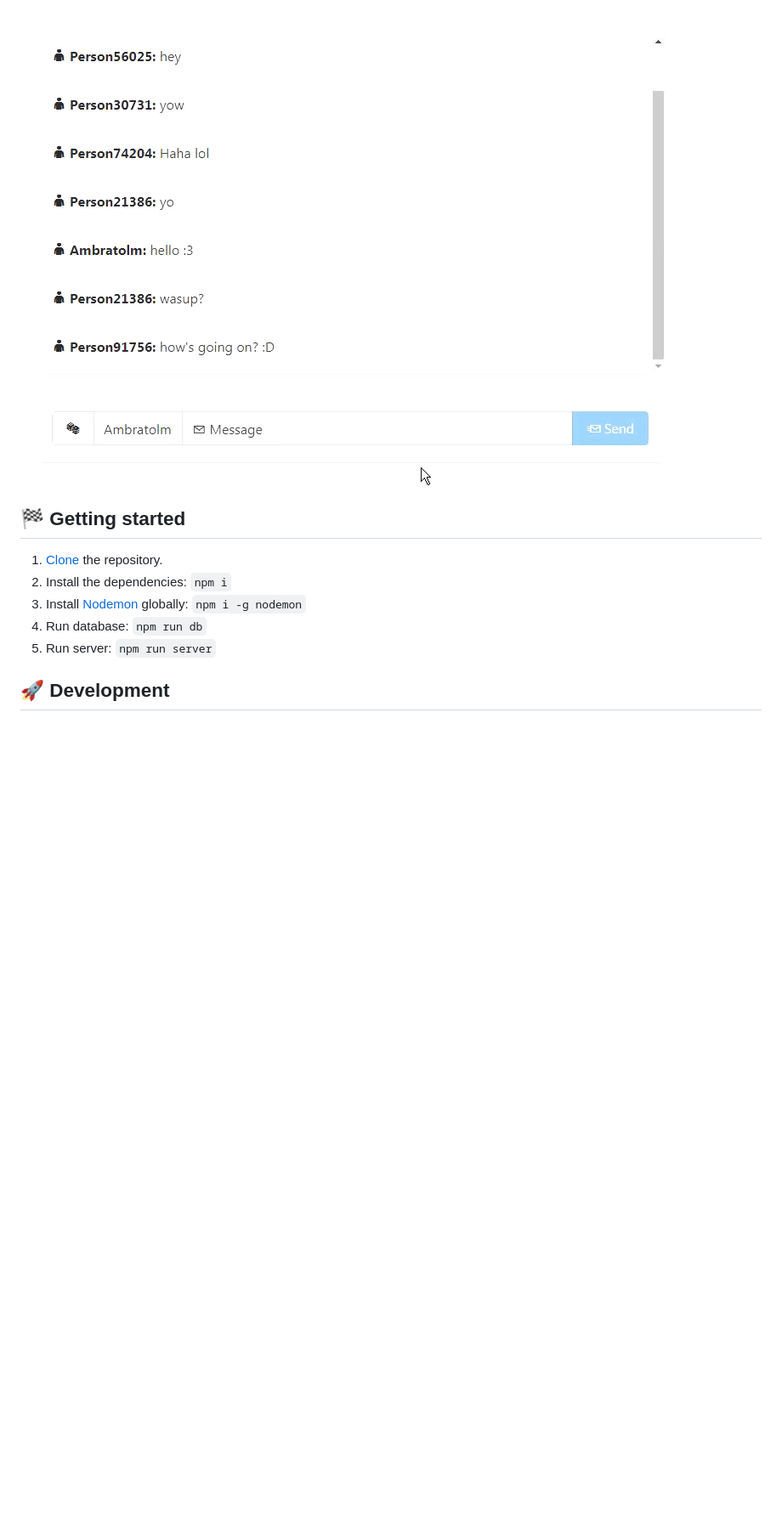
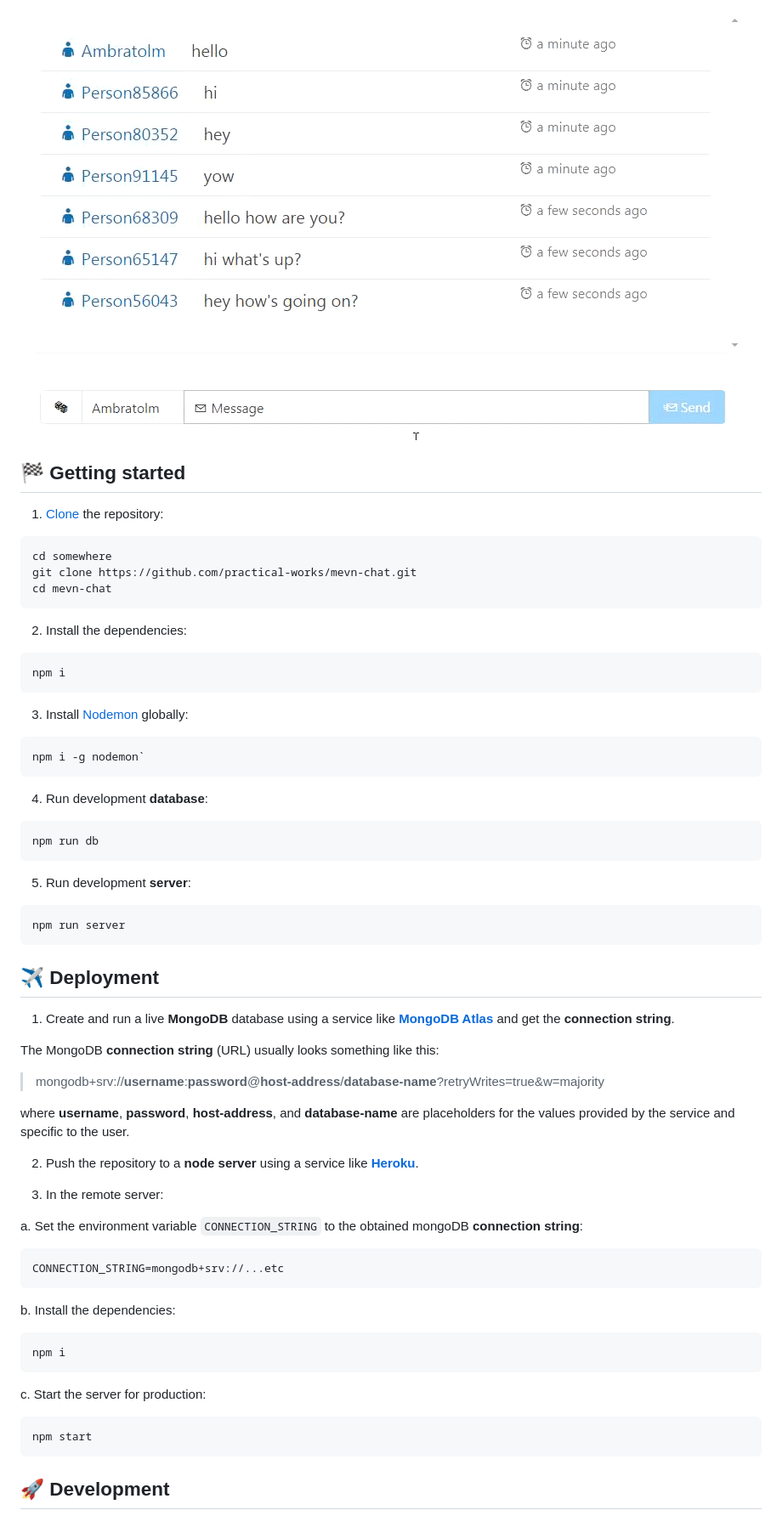
Before and after one commit to practical-works/mevn-chat, a Markdown page: README.md, the part around the change printed below. Shown: that part at 85% size. Rendered like a GitHub page; pictures changed too: screenshot.gif; blank space fills up the shorter version.

Commit message:
Updated README and Screenshot.

````diff
--- a/README.md
+++ b/README.md
@@ -17,11 +19,68 @@ Realtime chat web application example made with the **MEVN** stack (**MongoDB**,
 
 ## 🏁 Getting started
 
-1. [Clone](https://docs.github.com/en/repositories/creating-and-managing-repositories/cloning-a-repository) the repository.
-2. Install the dependencies: `npm i`
-3. Install [Nodemon](https://github.com/remy/nodemon/) globally: `npm i -g nodemon`
-4. Run database: `npm run db`
-5. Run server: `npm run server`
+1. [Clone](https://docs.github.com/en/repositories/creating-and-managing-repositories/cloning-a-repository) the repository:
+
+```bash
+cd somewhere
+git clone https://github.com/practical-works/mevn-chat.git
+cd mevn-chat
+```
+2. Install the dependencies:
+
+```bash
+npm i
+```
+
+3. Install [Nodemon](https://github.com/remy/nodemon/) globally:
+
+```bash
+npm i -g nodemon`
+```
+
+4. Run development **database**:
+
+```bash
+npm run db
+```
+
+5. Run development **server**:
+
+```bash
+npm run server
+```
+
+## ✈️ Deployment
+
+1. Create and run a live **MongoDB** database using a service like [**MongoDB Atlas**](https://www.mongodb.com/cloud/atlas) and get the **connection string**.
+
+  The MongoDB **connection string** (URL) usually looks something like this:
+
+  > mongodb+srv://**username**:**password**@**host-address**/**database-name**?retryWrites=true&w=majority
+
+  where **username**, **password**, **host-address**, and **database-name** are placeholders for the values provided by the service and specific to the user.
+
+  2. Push the repository to a **node server** using a service like [**Heroku**](https://heroku.com).
+
+3. In the remote server:
+
+  a. Set the environment variable `CONNECTION_STRING` to the obtained mongoDB **connection string**:
+
+  ```bash
+  CONNECTION_STRING=mongodb+srv://...etc
+  ```
+
+  b. Install the dependencies:
+
+  ```bash
+  npm i
+  ```
+
+  c. Start the server for production:
+
+  ```bash
+  npm start
+  ```
 
 ## 🚀 Development
 
````
Also changed, not shown: other parts of README.md (+3 -0 lines).
